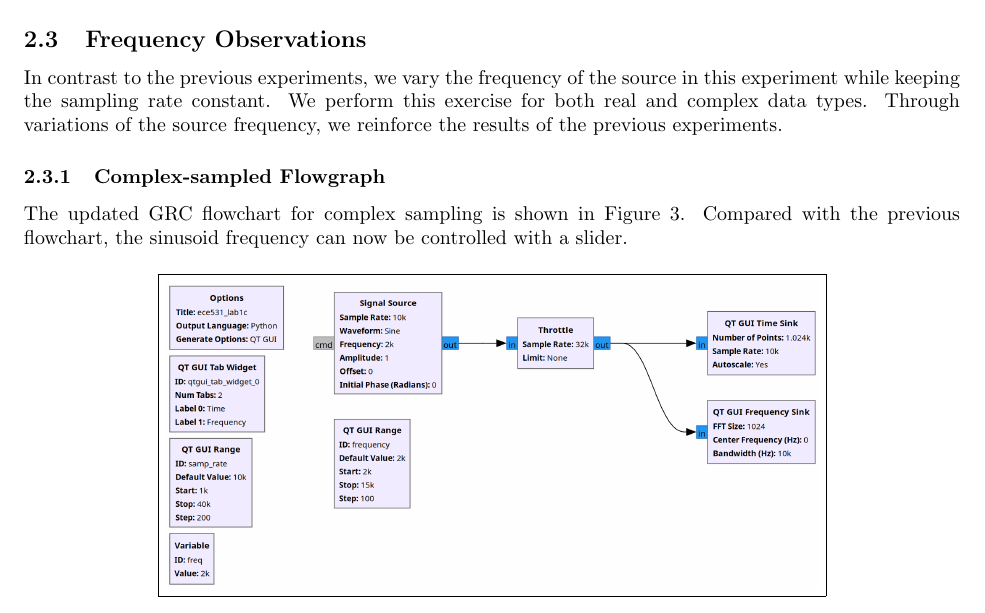
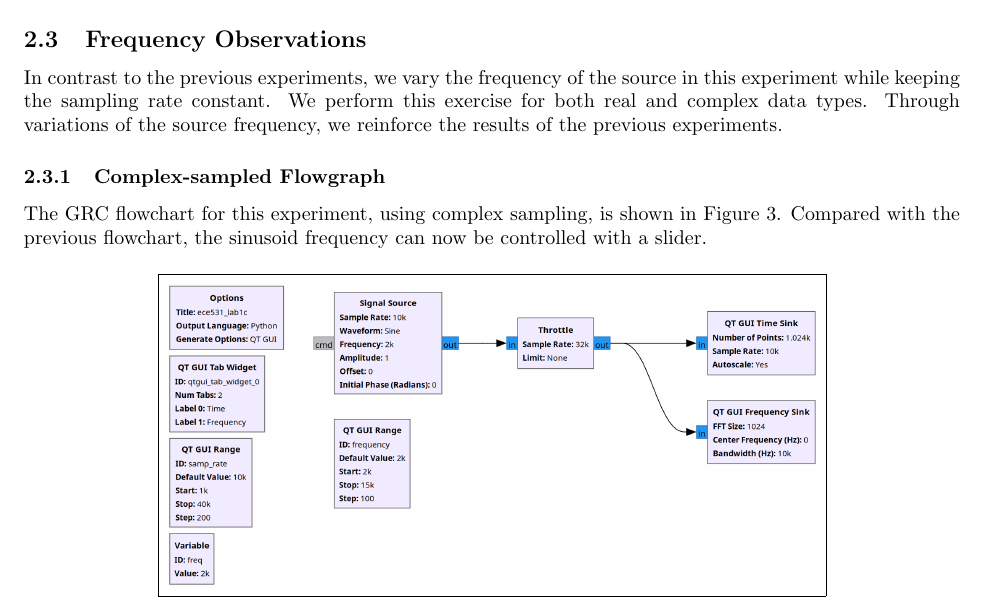
Before and after one commit to osowatzke/ECE_531_Labs, a LaTeX document (1/lab_report.tex): part of page 4 of 23, cut so that both start at the same text. Compiled offline with pdfLaTeX.

Commit message:
Cleaning up the frequency observations sectons

```diff
--- a/1/lab_report.tex
+++ b/1/lab_report.tex
@@ -71,7 +71,7 @@ In contrast to the previous experiments, we vary the frequency of the source in
 
 \subsubsection{Complex-sampled Flowgraph \label{subsection::frequency_observations_complex_sampling}}
 
-The updated GRC flowchart for complex sampling is shown in Figure \ref{fig::frequency_observations_complex_sampling}. Compared with the previous flowchart, the sinusoid frequency can now be controlled with a slider.
+The GRC flowchart for this experiment, using complex sampling, is shown in Figure \ref{fig::frequency_observations_complex_sampling}. Compared with the previous flowchart, the sinusoid frequency can now be controlled with a slider.
 
 \begin{figure}[H]
 	\centerline{\fbox{\includegraphics[width=0.7\textwidth]{frequency_observations_complex_sampling.png}}}
```
